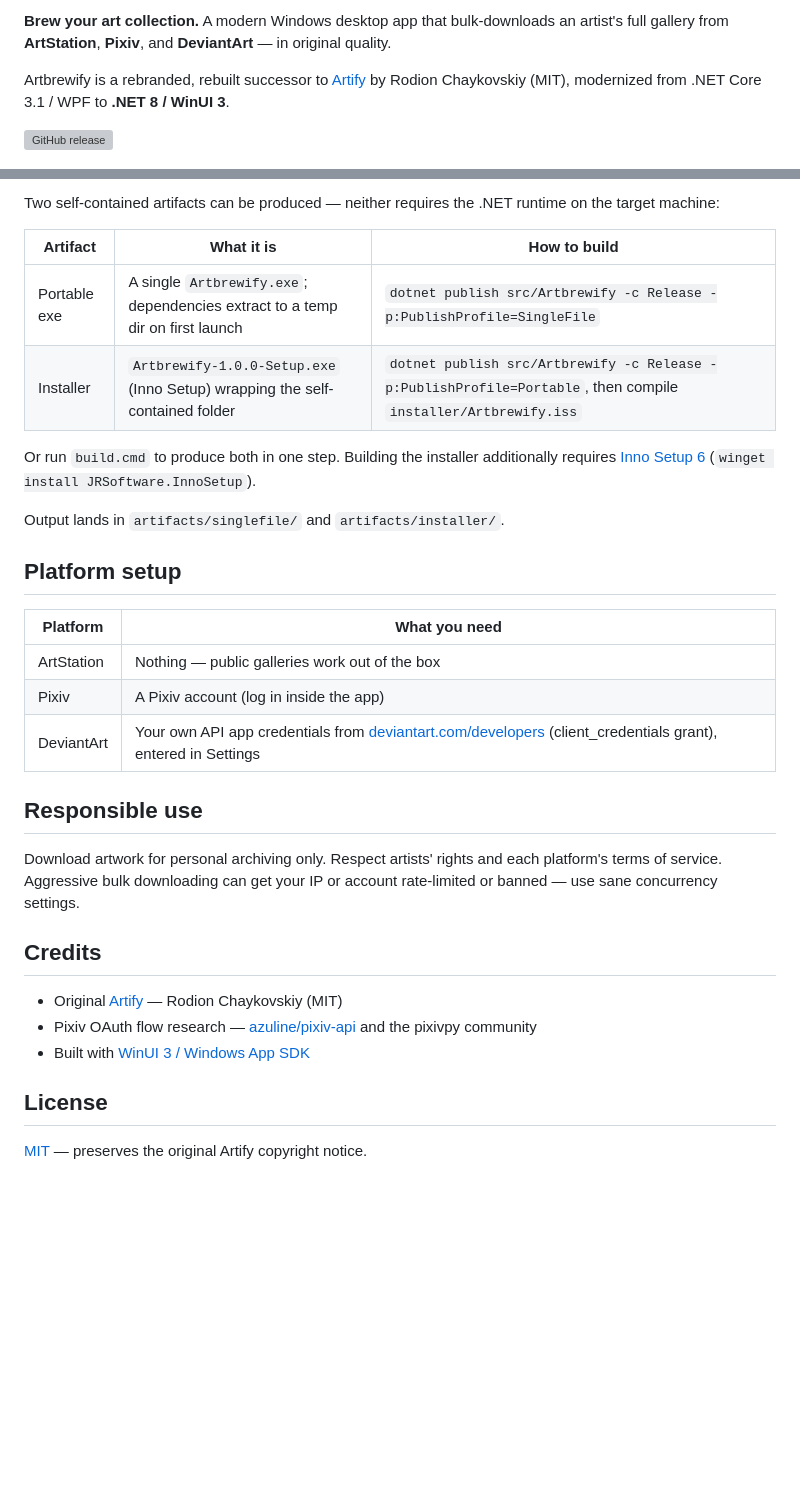
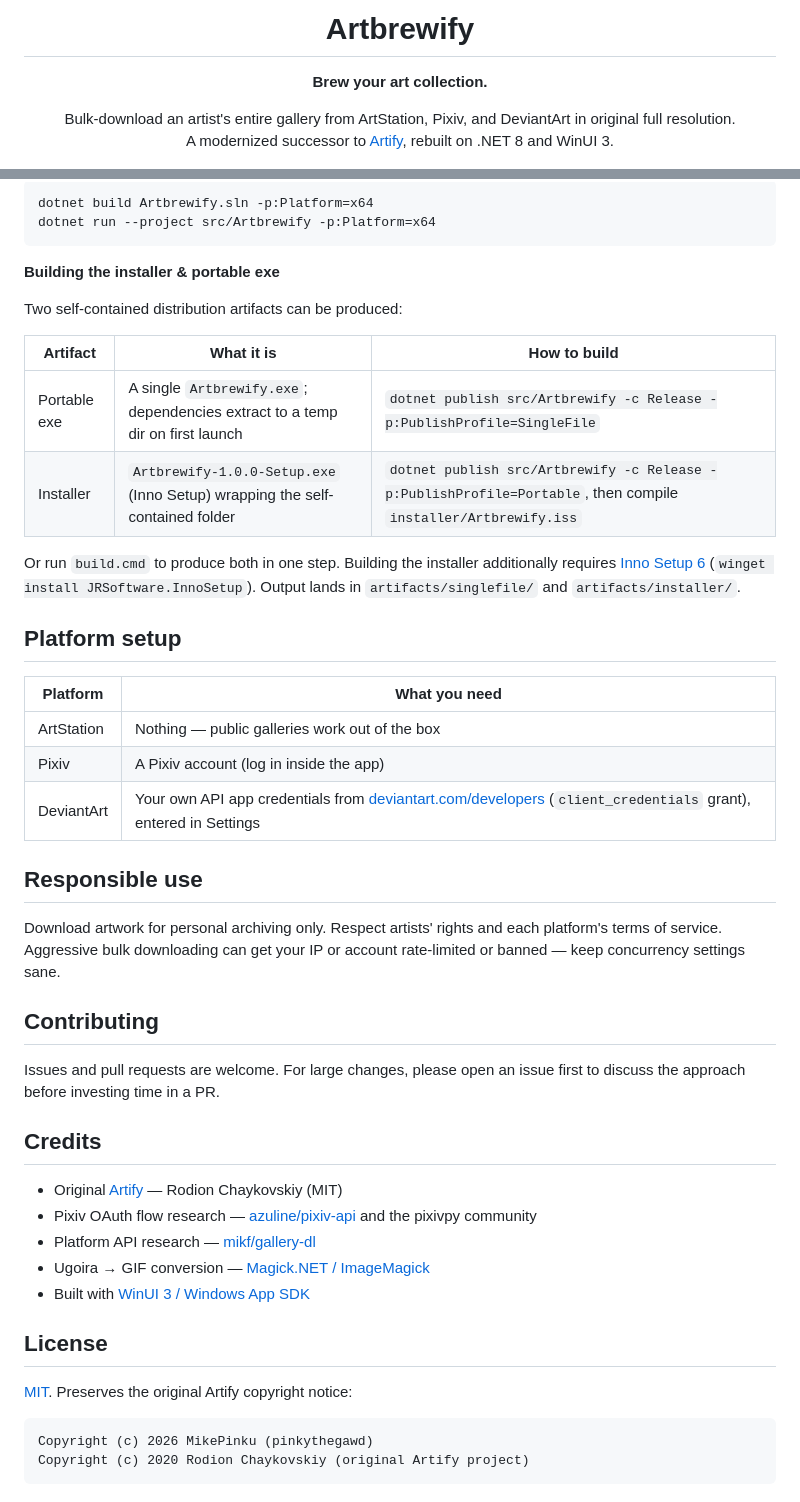
Before and after one commit to pinkythegawd/Artbrewify, a Markdown page: README.md, 2 parts joined by grey strips. Drawn GitHub-style; blank space fills up the shorter version; grey boxes are pictures that could not be loaded.

````diff
--- a/README.md
+++ b/README.md
@@ -2,7 +4,10 @@
 
-**Brew your art collection.** A modern Windows desktop app that bulk-downloads an artist's full gallery from **ArtStation**, **Pixiv**, and **DeviantArt** — in original quality.
+<h1 align="center">Artbrewify</h1>
 
-Artbrewify is a rebranded, rebuilt successor to [Artify](https://github.com/sentouki/Artify) by Rodion Chaykovskiy (MIT), modernized from .NET Core 3.1 / WPF to **.NET 8 / WinUI 3**.
+<p align="center"><strong>Brew your art collection.</strong></p>
 
-[![GitHub release](https://img.shields.io/github/v/release/pinkythegawd/Artbrewify?style=flat-square)](https://github.com/pinkythegawd/Artbrewify/releases/latest)
+<p align="center">
+  Bulk-download an artist's entire gallery from ArtStation, Pixiv, and DeviantArt in original full resolution.<br />
+  A modernized successor to <a href="https://github.com/sentouki/Artify">Artify</a>, rebuilt on .NET 8 and WinUI 3.
+</p>
 
@@ -41,14 +85,19 @@ dotnet run --project src/Artbrewify
 
-Two self-contained artifacts can be produced — neither requires the .NET runtime on the target machine:
+```powershell
+dotnet build Artbrewify.sln -p:Platform=x64
+dotnet run --project src/Artbrewify -p:Platform=x64
+```
+
+**Building the installer & portable exe**
+
+Two self-contained distribution artifacts can be produced:
 
 | Artifact | What it is | How to build |
 |---|---|---|
 | Portable exe | A single `Artbrewify.exe`; dependencies extract to a temp dir on first launch | `dotnet publish src/Artbrewify -c Release -p:PublishProfile=SingleFile` |
 | Installer | `Artbrewify-1.0.0-Setup.exe` (Inno Setup) wrapping the self-contained folder | `dotnet publish src/Artbrewify -c Release -p:PublishProfile=Portable`, then compile `installer/Artbrewify.iss` |
 
-Or run `build.cmd` to produce both in one step. Building the installer additionally requires [Inno Setup 6](https://jrsoftware.org/isinfo.php) (`winget install JRSoftware.InnoSetup`).
-
-Output lands in `artifacts/singlefile/` and `artifacts/installer/`.
+Or run `build.cmd` to produce both in one step. Building the installer additionally requires [Inno Setup 6](https://jrsoftware.org/isinfo.php) (`winget install JRSoftware.InnoSetup`). Output lands in `artifacts/singlefile/` and `artifacts/installer/`.
 
 ## Platform setup
 
@@ -56,18 +105,29 @@ Output lands in `artifacts/singlefile/` and `artifacts/installer/`.
 |---|---|
 | ArtStation | Nothing — public galleries work out of the box |
 | Pixiv | A Pixiv account (log in inside the app) |
-| DeviantArt | Your own API app credentials from [deviantart.com/developers](https://www.deviantart.com/developers) (client_credentials grant), entered in Settings |
+| DeviantArt | Your own API app credentials from [deviantart.com/developers](https://www.deviantart.com/developers) (`client_credentials` grant), entered in Settings |
 
 ## Responsible use
 
-Download artwork for personal archiving only. Respect artists' rights and each platform's terms of service. Aggressive bulk downloading can get your IP or account rate-limited or banned — use sane concurrency settings.
+Download artwork for personal archiving only. Respect artists' rights and each platform's terms of service. Aggressive bulk downloading can get your IP or account rate-limited or banned — keep concurrency settings sane.
+
+## Contributing
+
+Issues and pull requests are welcome. For large changes, please open an issue first to discuss the approach before investing time in a PR.
 
 ## Credits
 
 - Original [Artify](https://github.com/sentouki/Artify) — Rodion Chaykovskiy (MIT)
 - Pixiv OAuth flow research — [azuline/pixiv-api](https://github.com/azuline/pixiv-api) and the pixivpy community
+- Platform API research — [mikf/gallery-dl](https://github.com/mikf/gallery-dl)
+- Ugoira → GIF conversion — [Magick.NET / ImageMagick](https://github.com/dlemstra/Magick.NET)
 - Built with [WinUI 3 / Windows App SDK](https://learn.microsoft.com/windows/apps/winui/winui3/)
 
 ## License
 
-[MIT](LICENSE) — preserves the original Artify copyright notice.
+[MIT](./LICENSE). Preserves the original Artify copyright notice:
+
+```text
+Copyright (c) 2026 MikePinku (pinkythegawd)
+Copyright (c) 2020 Rodion Chaykovskiy (original Artify project)
+```
````
Also changed, not shown: other parts of README.md (+56 -15 lines), assets/screenshot-main.png (added).
